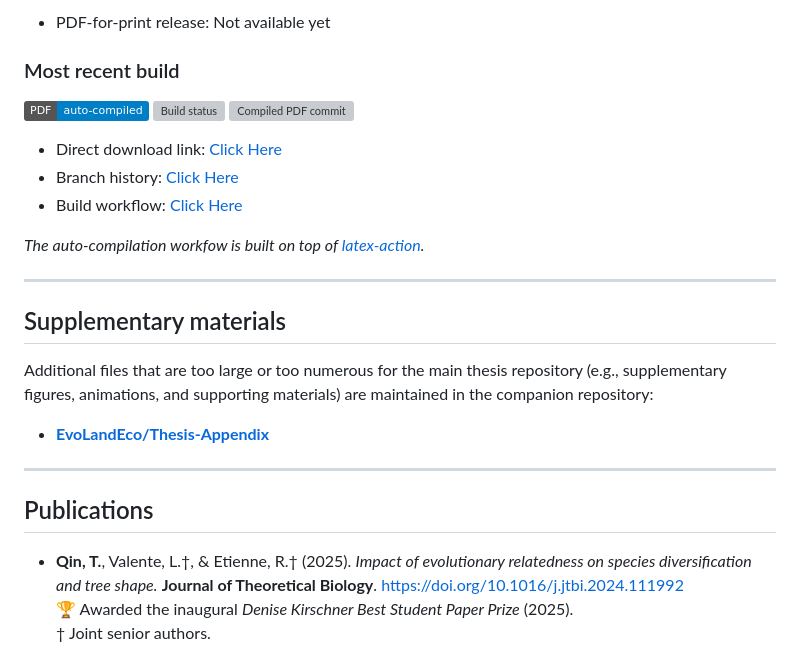
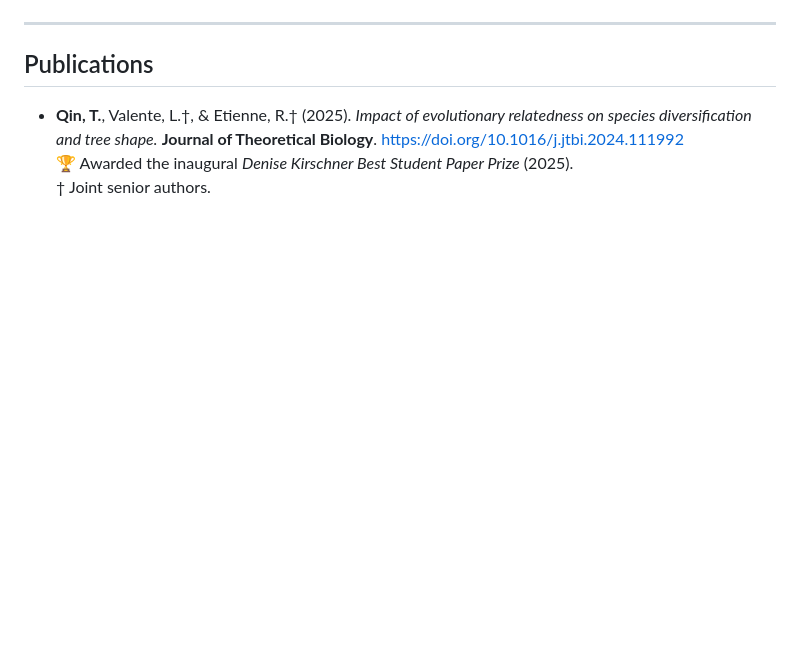
Before and after one commit to EvoLandEco/Thesis, a Markdown page: readme.md, the part around one of its changes. Rendered like a GitHub page; badges without logos; blank space fills up the shorter version; grey boxes are pictures that could not be loaded.

```diff
--- a/readme.md
+++ b/readme.md
@@ -29,24 +14,3 @@ This repository contains the complete LaTeX source, figures, and supporting file
-- PDF-for-print release: Not available yet
-
-### Most recent build
-
-<a href="https://raw.githubusercontent.com/EvoLandEco/Thesis/compiled-pdf/Thesis.pdf"><img alt="Auto-compiled PDF" src="https://img.shields.io/badge/PDF-auto--compiled-blue"></a>
-<a href="https://github.com/EvoLandEco/Thesis/actions/workflows/compilation.yml"><img alt="Build status" src="https://img.shields.io/github/actions/workflow/status/EvoLandEco/Thesis/compilation.yml?branch=main&label=build"></a>
-<a href="https://github.com/EvoLandEco/Thesis/commits/compiled-pdf"><img alt="Compiled PDF commit" src="https://img.shields.io/github/last-commit/EvoLandEco/Thesis/compiled-pdf?label=last%20commit"></a>
-
-- Direct download link: [Click Here](https://raw.githubusercontent.com/EvoLandEco/Thesis/compiled-pdf/Thesis.pdf)
-- Branch history: [Click Here](https://github.com/EvoLandEco/Thesis/commits/compiled-pdf)
-- Build workflow: [Click Here](https://github.com/EvoLandEco/Thesis/actions/workflows/compilation.yml)
-
-*The auto-compilation workfow is built on top of [latex-action](https://github.com/xu-cheng/latex-action/).*
-
----
-
-## Supplementary materials
-
-Additional files that are too large or too numerous for the main thesis repository (e.g., supplementary figures, animations, and supporting materials) are maintained in the companion repository:
-
-- [**EvoLandEco/Thesis-Appendix**](https://github.com/EvoLandEco/Thesis-Appendix/)
 
 ---
 
```
Also changed, not shown: other parts of readme.md (+62 -17 lines).
